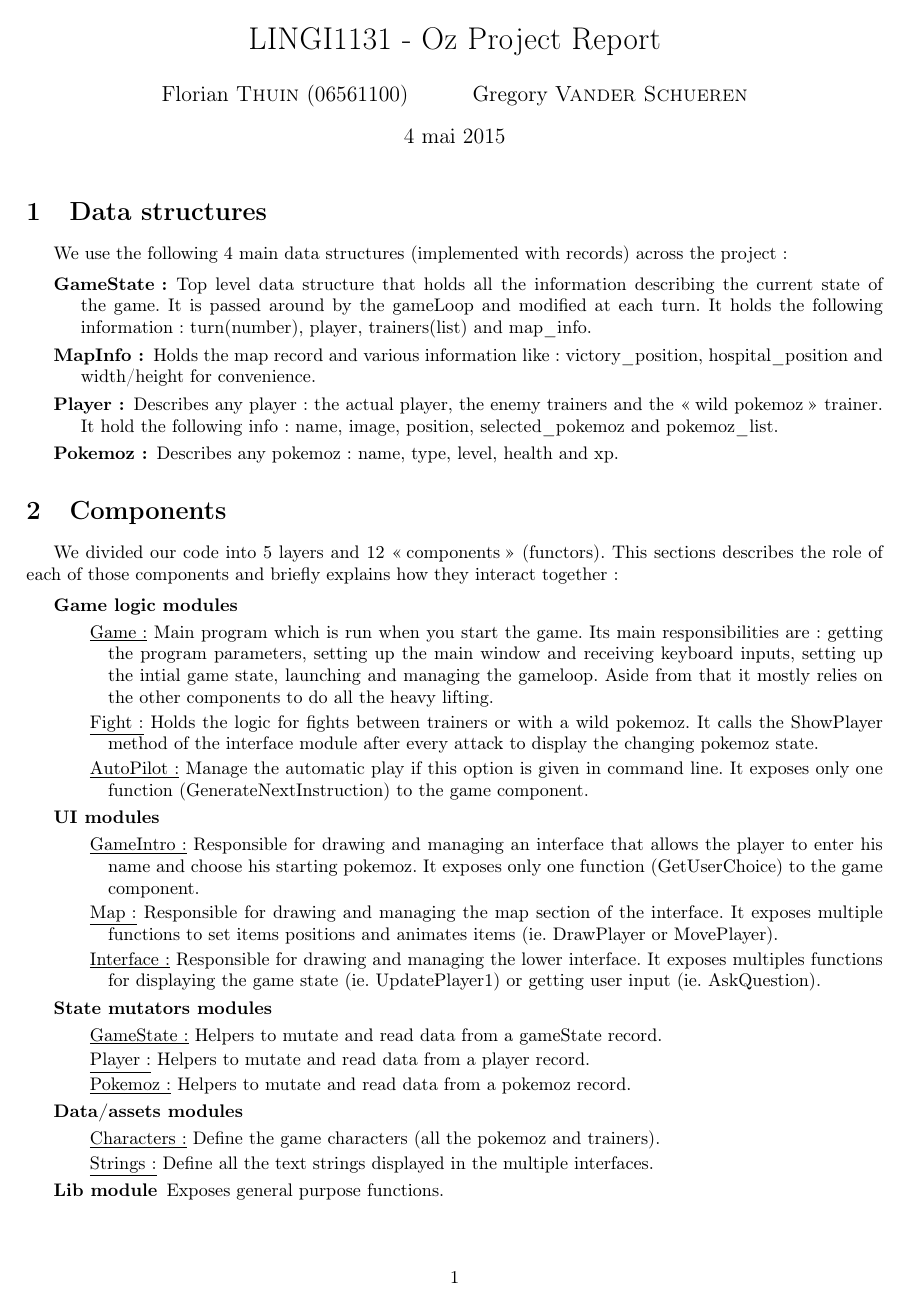
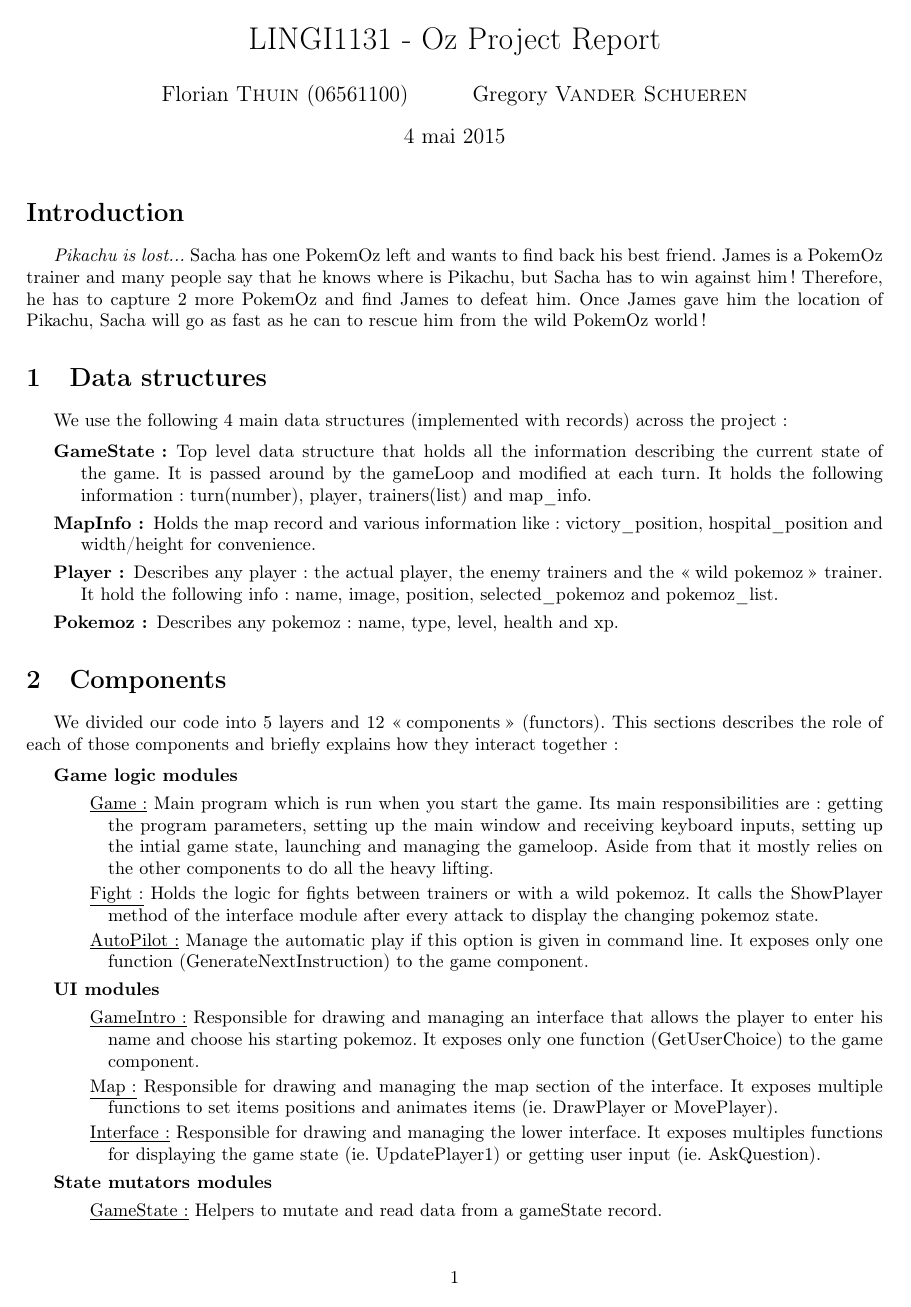
Before and after one commit to fthuin/ozProject, a LaTeX document (rapport/rapport.tex): page 1 of 3. Compiled offline with pdfLaTeX.

Commit message:
ajout introduction au rapport

```diff
--- a/rapport/rapport.tex
+++ b/rapport/rapport.tex
@@ -14,6 +14,10 @@
 \begin{document}
 
 \maketitle
+
+\section*{Introduction}
+
+\textit{Pikachu is lost...} Sacha has one PokemOz left and wants to find back his best friend. James is a PokemOz trainer and many people say that he knows where is Pikachu, but Sacha has to win against him ! Therefore, he has to capture 2 more PokemOz and find James to defeat him. Once James gave him the location of Pikachu, Sacha will go as fast as he can to rescue him from the wild PokemOz world !
 
 \section{Data structures}
 
```
